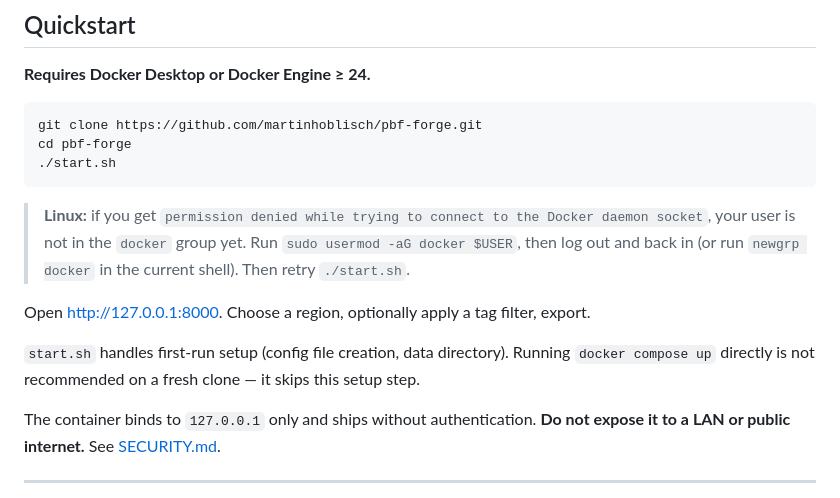
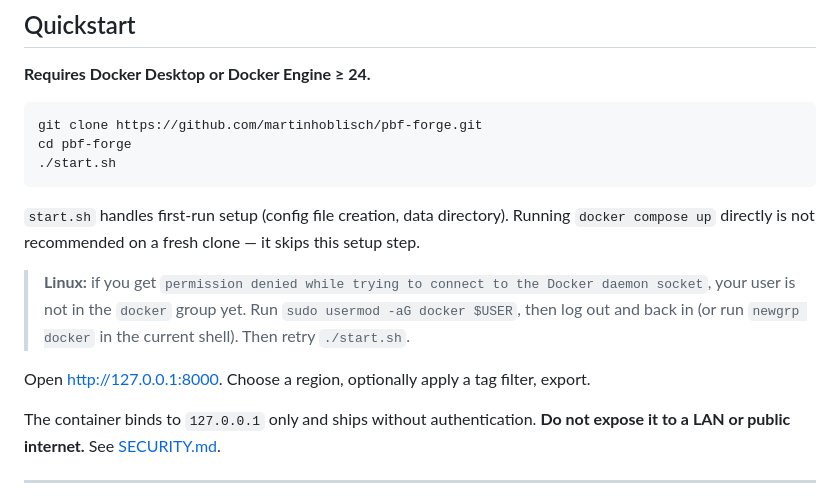
Before and after one commit to MartinHoblisch/pbf-forge, a Markdown page: README.md, the part around the change. Rendered like a GitHub page.

Commit message:
docs: move start.sh advisory above Linux hint for better reading order

````diff
--- a/README.md
+++ b/README.md
@@ -39,11 +39,11 @@ cd pbf-forge
 ./start.sh
 ```
 
+`start.sh` handles first-run setup (config file creation, data directory). Running `docker compose up` directly is not recommended on a fresh clone — it skips this setup step.
+
 > **Linux:** if you get `permission denied while trying to connect to the Docker daemon socket`, your user is not in the `docker` group yet. Run `sudo usermod -aG docker $USER`, then log out and back in (or run `newgrp docker` in the current shell). Then retry `./start.sh`.
 
 Open <http://127.0.0.1:8000>. Choose a region, optionally apply a tag filter, export.
-
-`start.sh` handles first-run setup (config file creation, data directory). Running `docker compose up` directly is not recommended on a fresh clone — it skips this setup step.
 
 The container binds to `127.0.0.1` only and ships without authentication. **Do not expose it to a LAN or public internet.** See [SECURITY.md](SECURITY.md).
 
````
